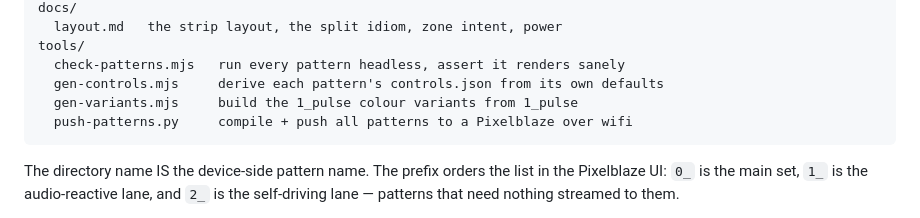
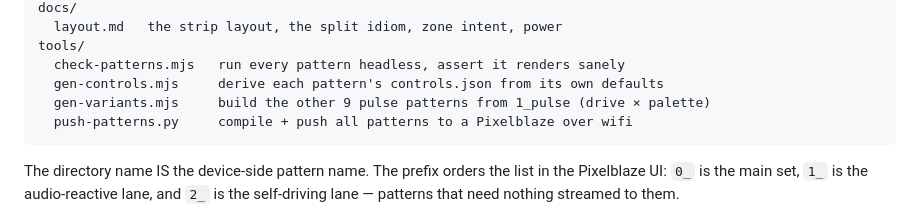
Before and after one commit to lycheejello/bike-canopy-patterns, a Markdown page: README.md, the part around the change. GitHub-like rendering.

Commit message:
README: gen-variants builds two lanes now, not just colours
The tools list still described it as building "colour variants", which
predates the drive axis. It generates nine patterns across 2 drives x 5
palettes, and half of those are the 2_ metronome lane, which is not a
colour variant of anything.

Co-Authored-By: Claude Opus 5 <noreply@anthropic.com>

````diff
--- a/README.md
+++ b/README.md
@@ -32,7 +32,7 @@ docs/
 tools/
   check-patterns.mjs   run every pattern headless, assert it renders sanely
   gen-controls.mjs     derive each pattern's controls.json from its own defaults
-  gen-variants.mjs     build the 1_pulse colour variants from 1_pulse
+  gen-variants.mjs     build the other 9 pulse patterns from 1_pulse (drive × palette)
   push-patterns.py     compile + push all patterns to a Pixelblaze over wifi
 ```
 
````
